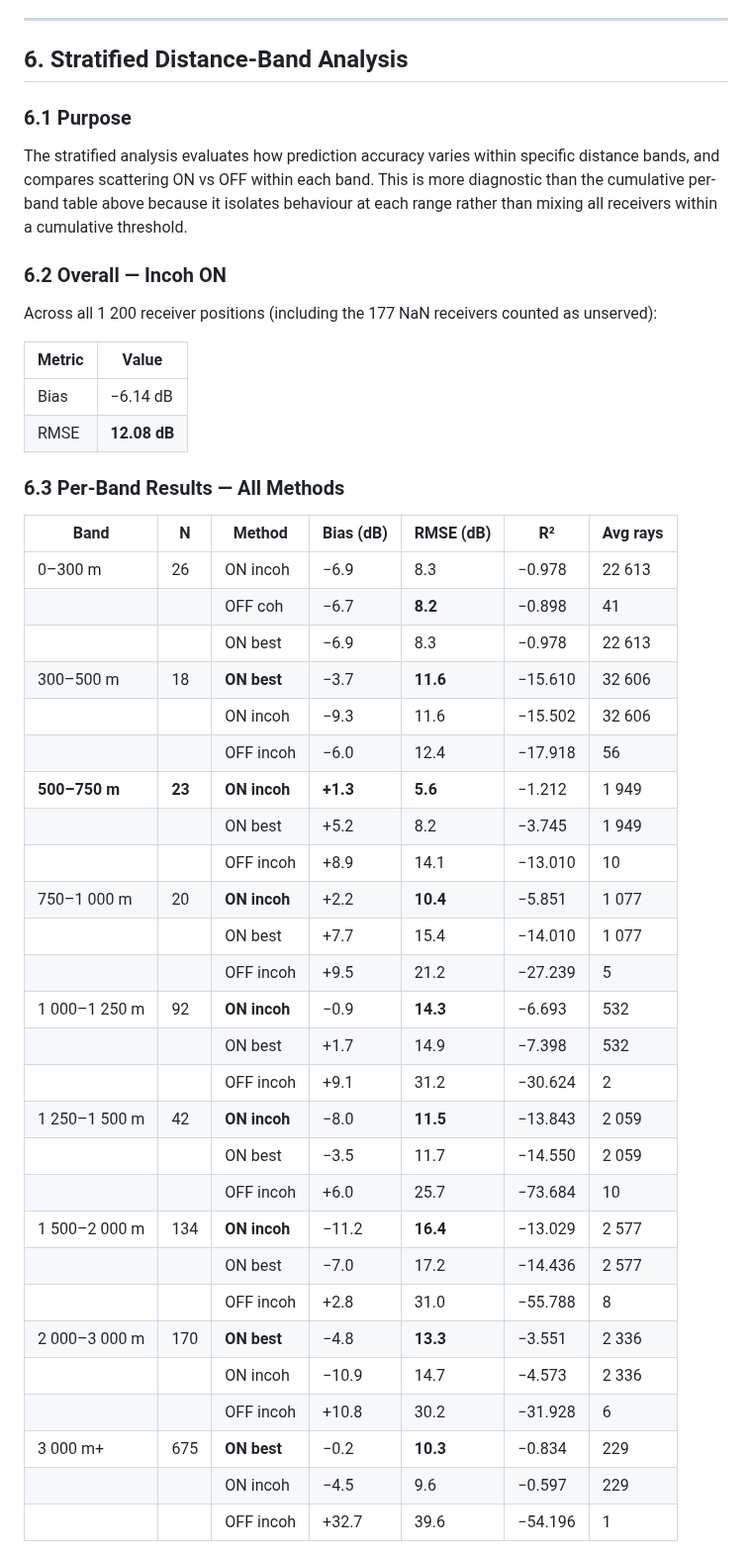
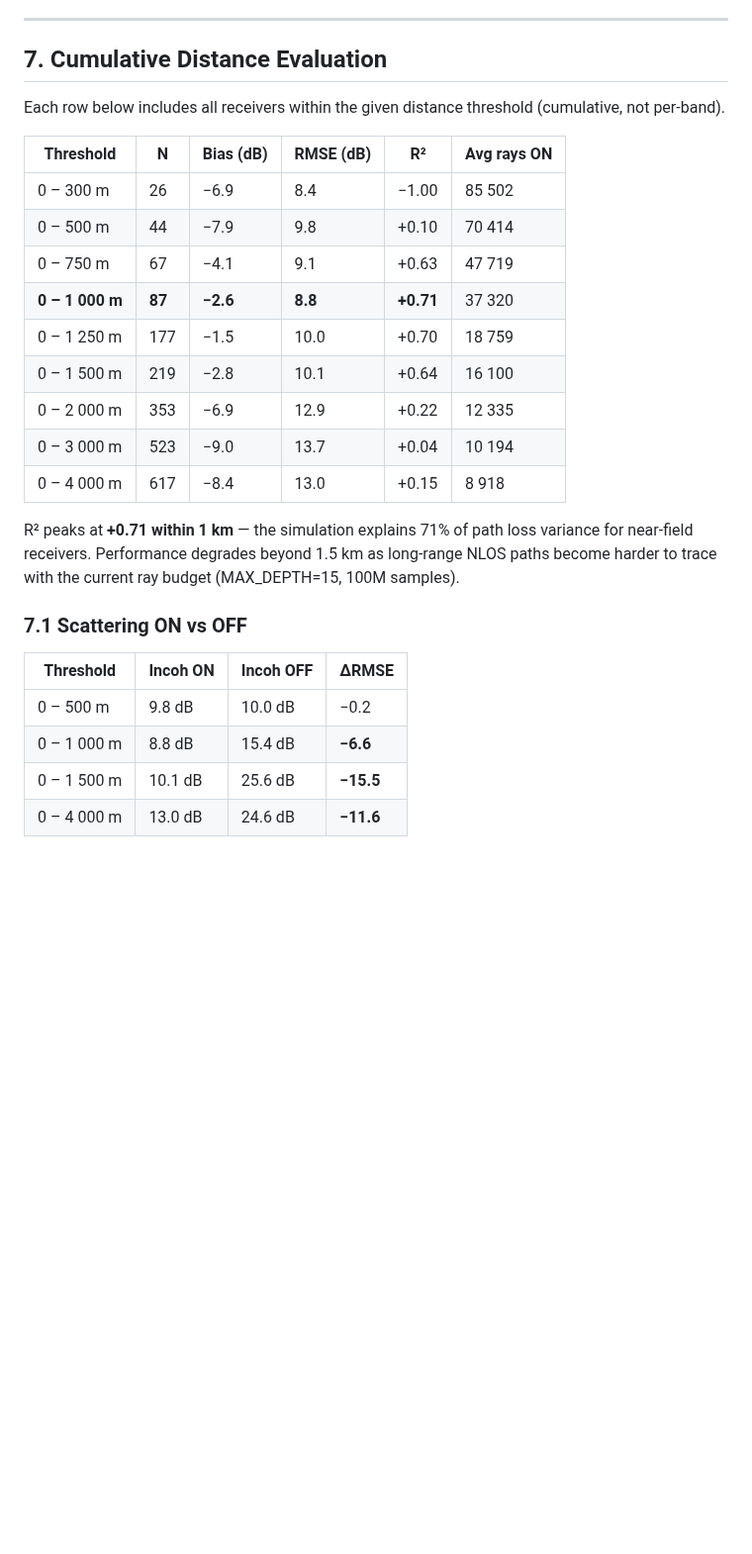
Before and after one commit to joujou78/Ray-Tracing---Sionna-RT, a Markdown page: results_dem_915mhz.md, the part around one of its changes. Shown at 99% size. Rendered like a GitHub page; blank space fills up the shorter version.

```diff
--- a/results_dem_915mhz.md
+++ b/results_dem_915mhz.md
@@ -168,50 +201,30 @@ At short range (0–300 m), diffraction dominates (95%) as rays diffract around
 
 ---
 
-## 6. Stratified Distance-Band Analysis
+## 7. Cumulative Distance Evaluation
 
-### 6.1 Purpose
+Each row below includes all receivers within the given distance threshold (cumulative, not per-band).
 
-The stratified analysis evaluates how prediction accuracy varies within specific distance bands, and compares scattering ON vs OFF within each band. This is more diagnostic than the cumulative per-band table above because it isolates behaviour at each range rather than mixing all receivers within a cumulative threshold.
+| Threshold | N | Bias (dB) | RMSE (dB) | R² | Avg rays ON |
+|-----------|---|-----------|-----------|-----|------------|
+| 0 – 300 m | 26 | −6.9 | 8.4 | −1.00 | 85 502 |
+| 0 – 500 m | 44 | −7.9 | 9.8 | +0.10 | 70 414 |
+| 0 – 750 m | 67 | −4.1 | 9.1 | +0.63 | 47 719 |
+| **0 – 1 000 m** | **87** | **−2.6** | **8.8** | **+0.71** | 37 320 |
+| 0 – 1 250 m | 177 | −1.5 | 10.0 | +0.70 | 18 759 |
+| 0 – 1 500 m | 219 | −2.8 | 10.1 | +0.64 | 16 100 |
+| 0 – 2 000 m | 353 | −6.9 | 12.9 | +0.22 | 12 335 |
+| 0 – 3 000 m | 523 | −9.0 | 13.7 | +0.04 | 10 194 |
+| 0 – 4 000 m | 617 | −8.4 | 13.0 | +0.15 | 8 918 |
 
-### 6.2 Overall — Incoh ON
+R² peaks at **+0.71 within 1 km** — the simulation explains 71% of path loss variance for near-field receivers. Performance degrades beyond 1.5 km as long-range NLOS paths become harder to trace with the current ray budget (MAX_DEPTH=15, 100M samples).
 
-Across all 1 200 receiver positions (including the 177 NaN receivers counted as unserved):
+### 7.1 Scattering ON vs OFF
 
-| Metric | Value |
-|--------|-------|
-| Bias | −6.14 dB |
-| RMSE | **12.08 dB** |
+| Threshold | Incoh ON | Incoh OFF | ΔRMSE |
+|-----------|---------|---------|-------|
+| 0 – 500 m | 9.8 dB | 10.0 dB | −0.2 |
+| 0 – 1 000 m | 8.8 dB | 15.4 dB | **−6.6** |
+| 0 – 1 500 m | 10.1 dB | 25.6 dB | **−15.5** |
+| 0 – 4 000 m | 13.0 dB | 24.6 dB | **−11.6** |
 
-### 6.3 Per-Band Results — All Methods
-
-| Band | N | Method | Bias (dB) | RMSE (dB) | R² | Avg rays |
-|------|---|--------|-----------|-----------|-----|---------|
-| 0–300 m | 26 | ON incoh | −6.9 | 8.3 | −0.978 | 22 613 |
-| | | OFF coh | −6.7 | **8.2** | −0.898 | 41 |
-| | | ON best | −6.9 | 8.3 | −0.978 | 22 613 |
-| 300–500 m | 18 | **ON best** | −3.7 | **11.6** | −15.610 | 32 606 |
-| | | ON incoh | −9.3 | 11.6 | −15.502 | 32 606 |
-| | | OFF incoh | −6.0 | 12.4 | −17.918 | 56 |
-| **500–750 m** | **23** | **ON incoh** | **+1.3** | **5.6** | −1.212 | 1 949 |
-| | | ON best | +5.2 | 8.2 | −3.745 | 1 949 |
-| | | OFF incoh | +8.9 | 14.1 | −13.010 | 10 |
-| 750–1 000 m | 20 | **ON incoh** | +2.2 | **10.4** | −5.851 | 1 077 |
-| | | ON best | +7.7 | 15.4 | −14.010 | 1 077 |
-| | | OFF incoh | +9.5 | 21.2 | −27.239 | 5 |
-| 1 000–1 250 m | 92 | **ON incoh** | −0.9 | **14.3** | −6.693 | 532 |
-| | | ON best | +1.7 | 14.9 | −7.398 | 532 |
-| | | OFF incoh | +9.1 | 31.2 | −30.624 | 2 |
-| 1 250–1 500 m | 42 | **ON incoh** | −8.0 | **11.5** | −13.843 | 2 059 |
-| | | ON best | −3.5 | 11.7 | −14.550 | 2 059 |
-| | | OFF incoh | +6.0 | 25.7 | −73.684 | 10 |
-| 1 500–2 000 m | 134 | **ON incoh** | −11.2 | **16.4** | −13.029 | 2 577 |
-| | | ON best | −7.0 | 17.2 | −14.436 | 2 577 |
-| | | OFF incoh | +2.8 | 31.0 | −55.788 | 8 |
-| 2 000–3 000 m | 170 | **ON best** | −4.8 | **13.3** | −3.551 | 2 336 |
-| | | ON incoh | −10.9 | 14.7 | −4.573 | 2 336 |
-| | | OFF incoh | +10.8 | 30.2 | −31.928 | 6 |
-| 3 000 m+ | 675 | **ON best** | −0.2 | **10.3** | −0.834 | 229 |
-| | | ON incoh | −4.5 | 9.6 | −0.597 | 229 |
-| | | OFF incoh | +32.7 | 39.6 | −54.196 | 1 |
-
```
Also changed, not shown: other parts of results_dem_915mhz.md (+157 -159 lines), dem_chart_calibration_compare.png (added), dem_chart_cumulative.png, 1 other file.
